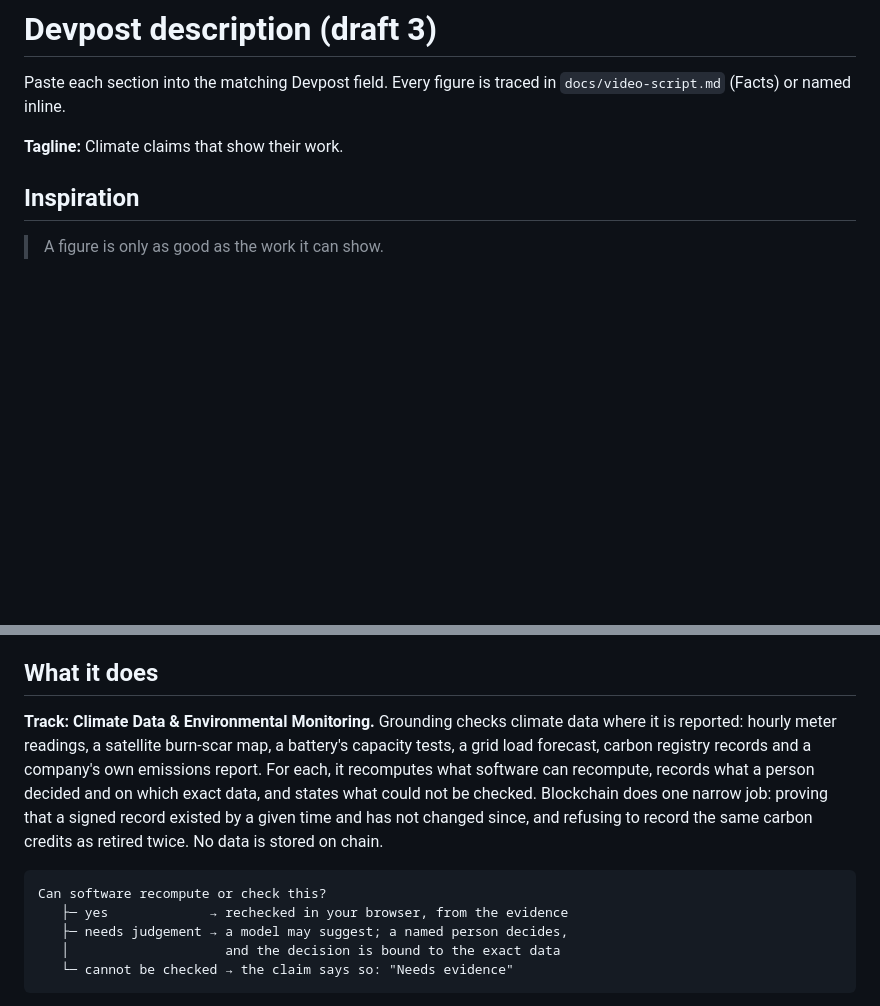
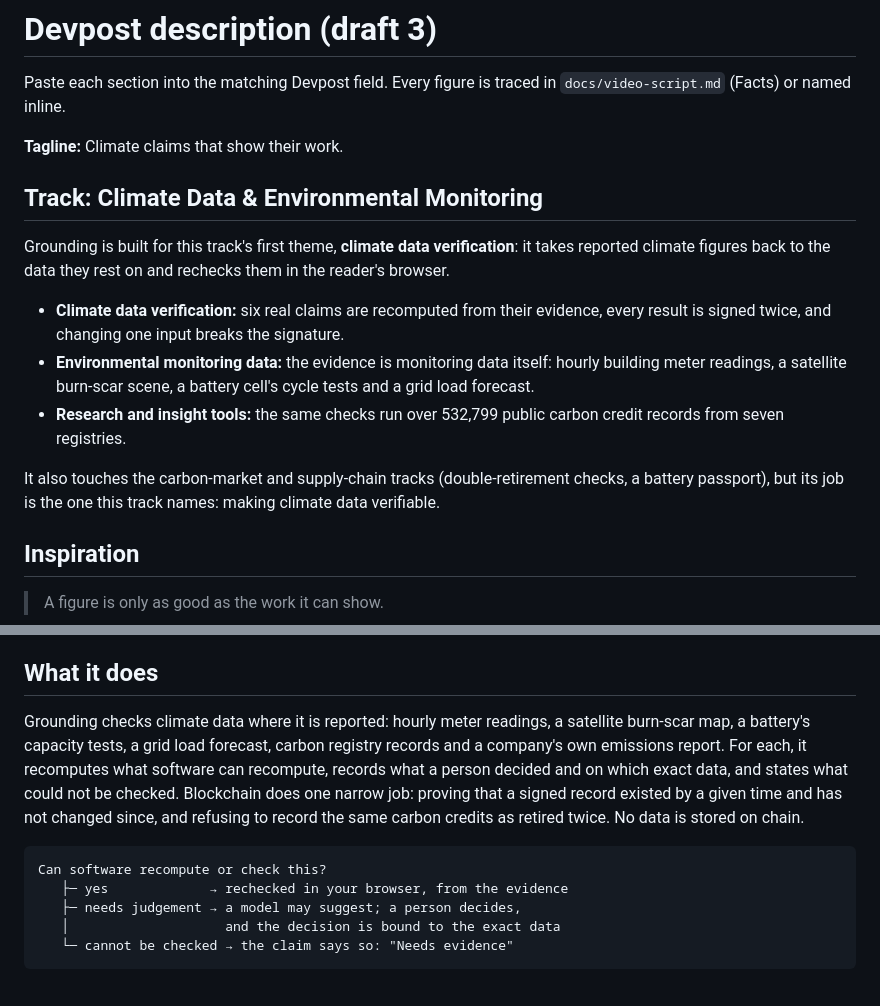
Before and after one commit to helenkwok/grounding-climate, a Markdown page: docs/devpost-description.md, 2 parts joined by grey strips. GitHub-like rendering; blank space fills up the shorter version.

Commit message:
docs(devpost): a Track section, and 'a person decides'
The hackathon has no track field on Devpost; its rules ask the write-up
to present the chosen track and how the project addresses it. The story
now opens with that, mapped to the track's themes. The diagram matches
the README: records use role labels, so 'a person', not 'a named
person'.

````diff
--- a/docs/devpost-description.md
+++ b/docs/devpost-description.md
@@ -4,6 +4,20 @@ Paste each section into the matching Devpost field. Every figure is traced in `d
 inline.
 
 **Tagline:** Climate claims that show their work.
+
+## Track: Climate Data & Environmental Monitoring
+
+Grounding is built for this track's first theme, **climate data verification**: it takes reported climate figures back
+to the data they rest on and rechecks them in the reader's browser.
+
+- **Climate data verification:** six real claims are recomputed from their evidence, every result is signed twice, and
+  changing one input breaks the signature.
+- **Environmental monitoring data:** the evidence is monitoring data itself: hourly building meter readings, a
+  satellite burn-scar scene, a battery cell's cycle tests and a grid load forecast.
+- **Research and insight tools:** the same checks run over 532,799 public carbon credit records from seven registries.
+
+It also touches the carbon-market and supply-chain tracks (double-retirement checks, a battery passport), but its job is
+the one this track names: making climate data verifiable.
 
 ## Inspiration
 
@@ -19,7 +33,7 @@ Most of that work does not need trust. It can be recorded, recomputed or checked
 
 ## What it does
 
-**Track: Climate Data & Environmental Monitoring.** Grounding checks climate data where it is reported: hourly meter
+Grounding checks climate data where it is reported: hourly meter
 readings, a satellite burn-scar map, a battery's capacity tests, a grid load forecast, carbon registry records and a
 company's own emissions report. For each, it recomputes what software can recompute, records what a person decided and
 on which exact data, and states what could not be checked. Blockchain does one narrow job: proving that a signed record
@@ -29,7 +43,7 @@ data is stored on chain.
 ```text
 Can software recompute or check this?
    ├─ yes             → rechecked in your browser, from the evidence
-   ├─ needs judgement → a model may suggest; a named person decides,
+   ├─ needs judgement → a model may suggest; a person decides,
    │                    and the decision is bound to the exact data
    └─ cannot be checked → the claim says so: "Needs evidence"
 ```
````
